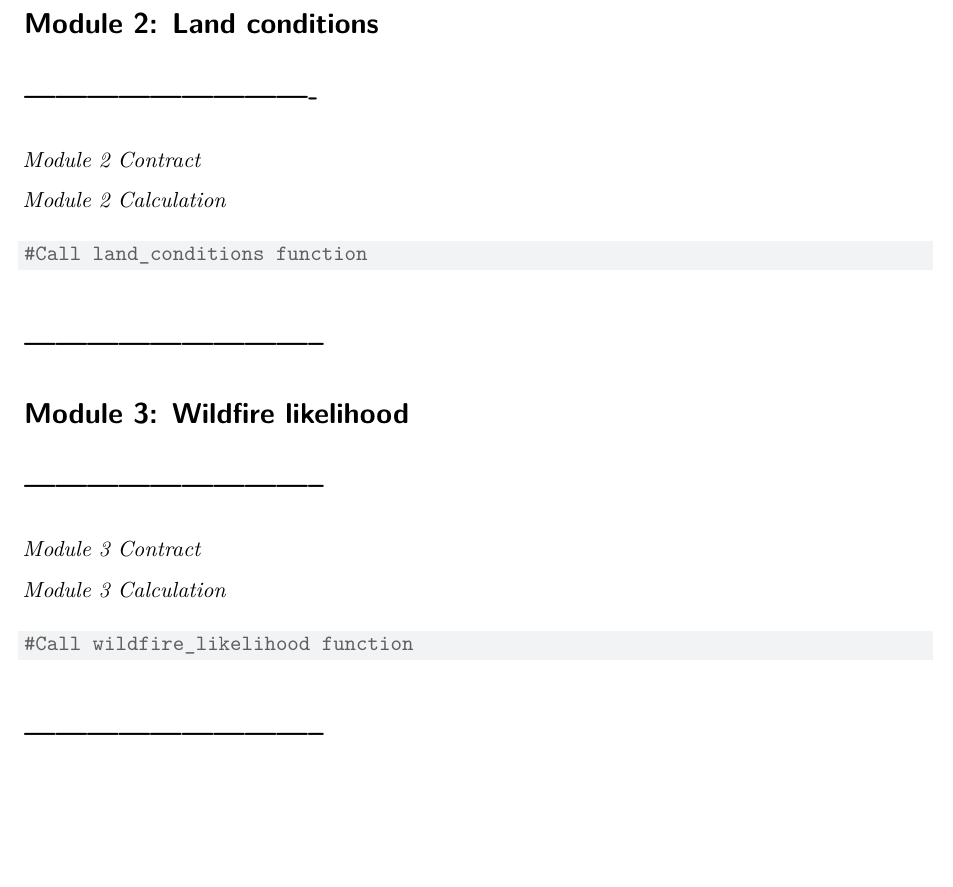
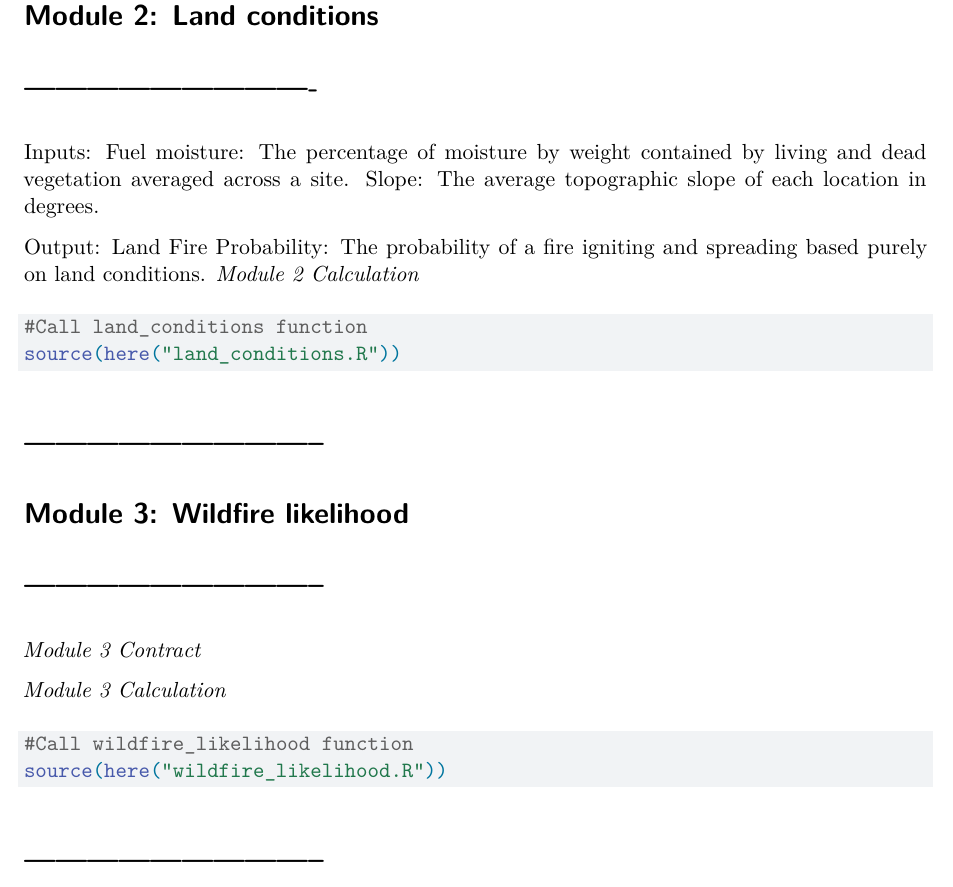
Before and after one commit to watershr20/262_HW5, a Quarto document (HW5_script.qmd): part of page 5 of 7, cut so that both start at the same text, the shorter picture padded with empty space. Rendered offline with R 4.5, knitr and Pandoc in place of Quarto, then LaTeX, with nearby package versions; some code elsewhere in the file could not run offline.

Commit message:
anotha one

````diff
--- a/HW5_script.qmd
+++ b/HW5_script.qmd
@@ -77,12 +77,16 @@ write.csv(fire_sites, "fire_sites.csv")
 
 # ----------------------------
 
-*Module 2 Contract*
+Inputs:
+Fuel moisture: The percentage of moisture by weight contained by living and dead vegetation averaged across a site.
+Slope: The average topographic slope of each location in degrees.
 
+Output:
+Land Fire Probability: The probability of a fire igniting and spreading based purely on land conditions.
 *Module 2 Calculation*
 ```{r}
 #Call land_conditions function
-
+source(here("land_conditions.R"))
 ```
 
 # -----------------------------
@@ -96,7 +100,7 @@ write.csv(fire_sites, "fire_sites.csv")
 *Module 3 Calculation*
 ```{r}
 #Call wildfire_likelihood function
-
+source(here("wildfire_likelihood.R"))
 ```
 
 # -----------------------------
````
Also changed, not shown: 1 other file.
